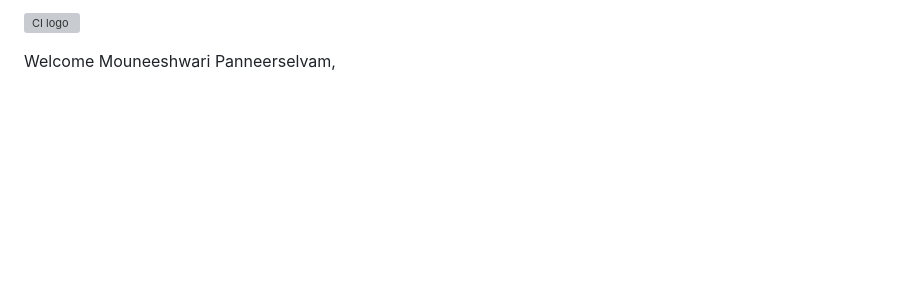
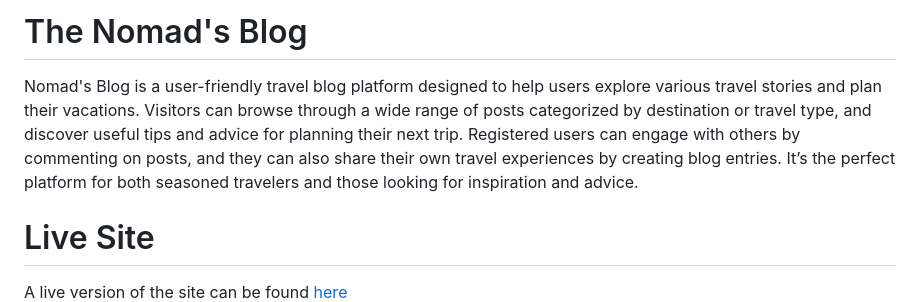
Before and after one commit to mouneeshwarip/The-Nomad-s-Blog, a Markdown page: README.md, the part around one of its changes. Rendered like a GitHub page; blank space fills up the shorter version; grey boxes are pictures that could not be loaded.

```diff
--- a/README.md
+++ b/README.md
@@ -1,4 +1,7 @@
-![CI logo](https://codeinstitute.s3.amazonaws.com/fullstack/ci_logo_small.png)
+<h1>The Nomad's Blog</h1>
+Nomad's Blog is a user-friendly travel blog platform designed to help users explore various travel stories and plan their vacations. Visitors can browse through a wide range of posts categorized by destination or travel type, and discover useful tips and advice for planning their next trip. Registered users can engage with others by commenting on posts, and they can also share their own travel experiences by creating blog entries. It’s the perfect platform for both seasoned travelers and those looking for inspiration and advice.
 
-Welcome Mouneeshwari Panneerselvam,
+<h1>Live Site</h1>
+A live version of the site can be found <a href=" " target="_blank">here</a>
+<br>
 
```
Also changed, not shown: other parts of README.md (+65 -102 lines).
